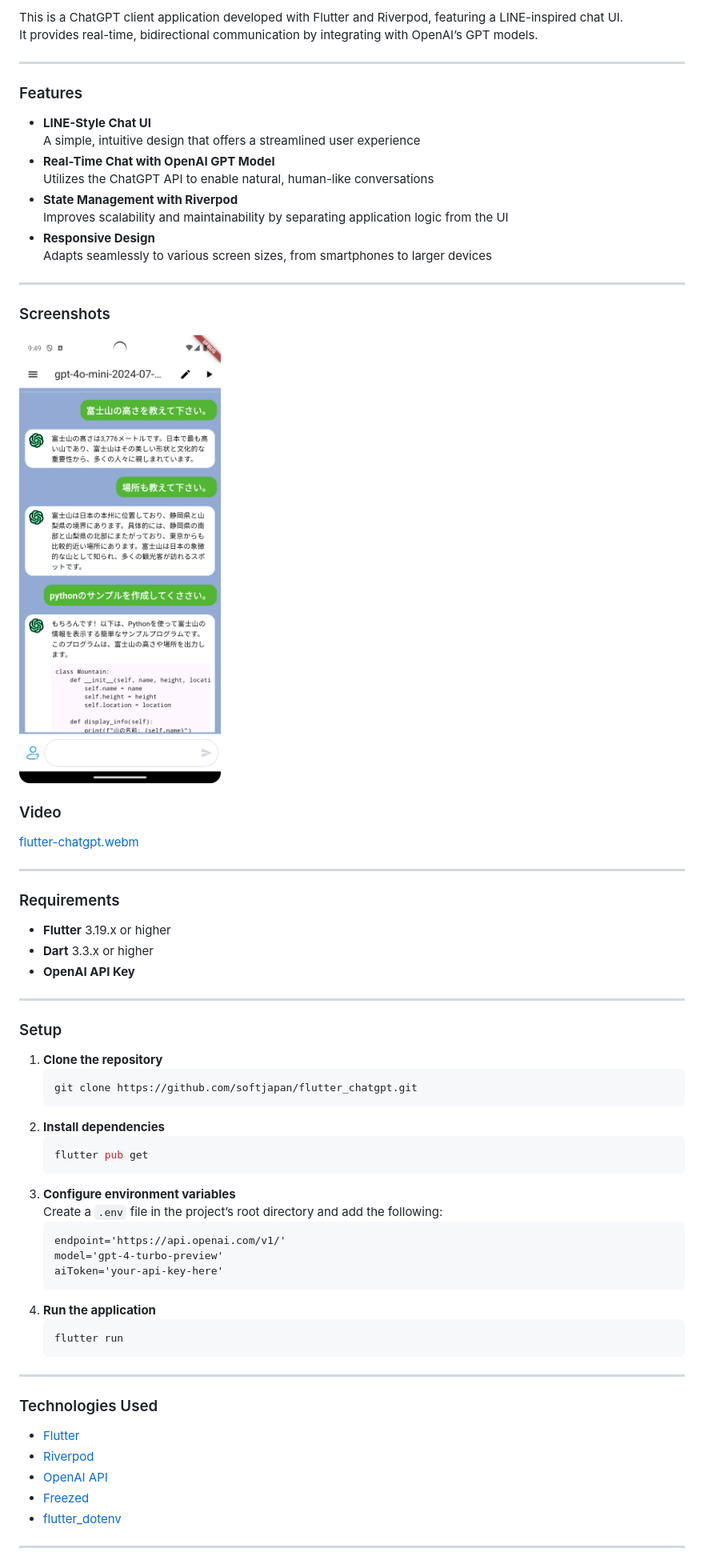
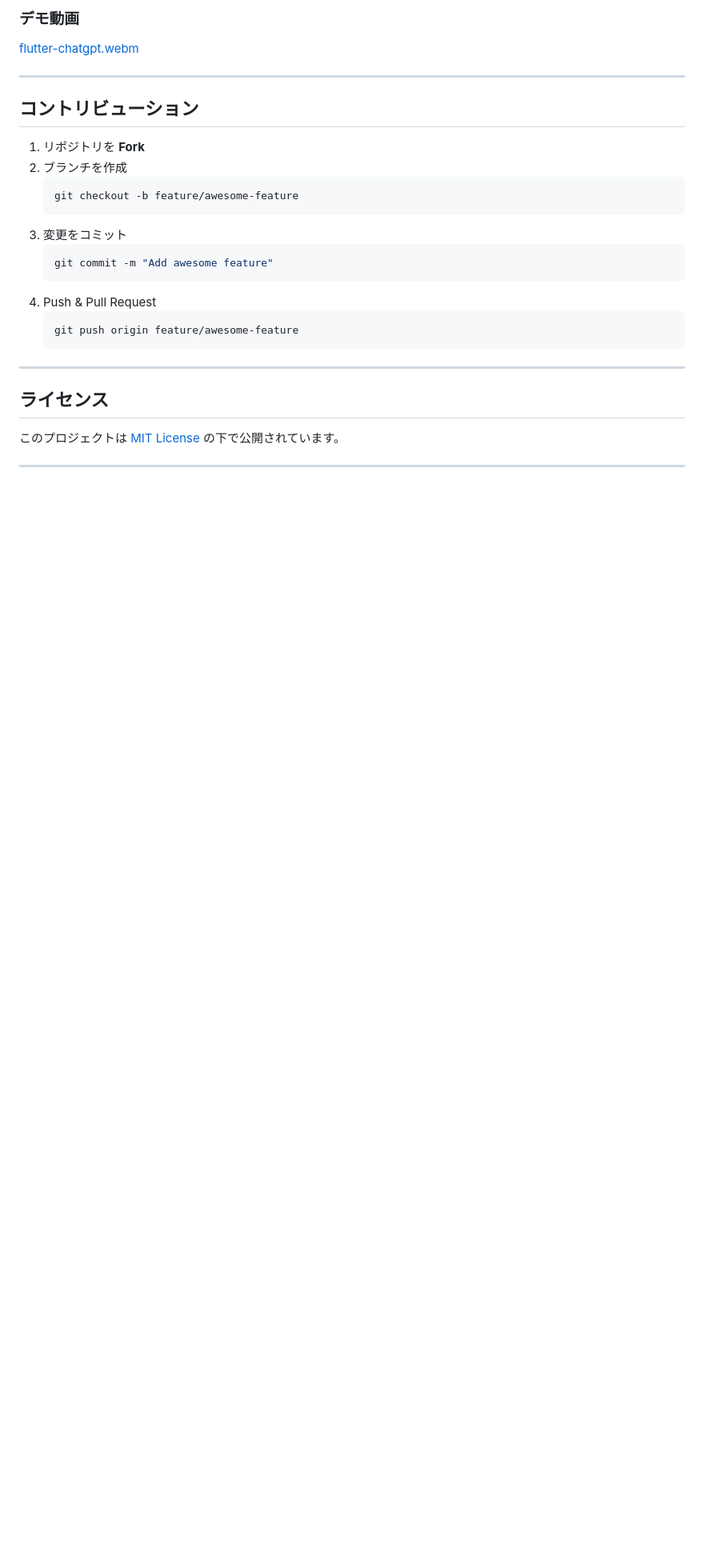
Before and after one commit to softjapan/flutter_chatgpt, a Markdown page: README.md, the part around one of its changes. Shown at 80% size. Drawn GitHub-style; blank space fills up the shorter version.

````diff
--- a/README.md
+++ b/README.md
@@ -111,69 +111,29 @@ OpenAI GPT モデルとの連携により、リアルタイムでの双方向コ
-This is a ChatGPT client application developed with Flutter and Riverpod, featuring a LINE-inspired chat UI.
-It provides real-time, bidirectional communication by integrating with OpenAI’s GPT models.
-
----
-
-### Features
-
-- **LINE-Style Chat UI**
-  A simple, intuitive design that offers a streamlined user experience
-- **Real-Time Chat with OpenAI GPT Model**
-  Utilizes the ChatGPT API to enable natural, human-like conversations
-- **State Management with Riverpod**
-  Improves scalability and maintainability by separating application logic from the UI
-- **Responsive Design**
-  Adapts seamlessly to various screen sizes, from smartphones to larger devices
-
----
-
-### Screenshots
-
-![Screenshot](./flutter-chatgpt.png)
-
-### Video
+### デモ動画
 [flutter-chatgpt.webm](https://github.com/user-attachments/assets/f21f61c9-41c2-42cc-8422-e136c1078e3d)
 
 ---
 
-### Requirements
+## コントリビューション
 
-- **Flutter** 3.19.x or higher
-- **Dart** 3.3.x or higher
-- **OpenAI API Key**
-
----
-
-### Setup
-
-1. **Clone the repository**
+1. リポジトリを **Fork**
+2. ブランチを作成
    ```bash
-   git clone https://github.com/softjapan/flutter_chatgpt.git
+   git checkout -b feature/awesome-feature
    ```
-2. **Install dependencies**
+3. 変更をコミット
    ```bash
-   flutter pub get
+   git commit -m "Add awesome feature"
    ```
-3. **Configure environment variables**
-   Create a `.env` file in the project’s root directory and add the following:
-   ```
-   endpoint='https://api.openai.com/v1/'
-   model='gpt-4-turbo-preview'
-   aiToken='your-api-key-here'
-   ```
-4. **Run the application**
+4. Push & Pull Request
    ```bash
-   flutter run
+   git push origin feature/awesome-feature
    ```
 
 ---
 
-### Technologies Used
+## ライセンス
 
-- [Flutter](https://flutter.dev/)
-- [Riverpod](https://riverpod.dev/)
-- [OpenAI API](https://platform.openai.com/)
-- [Freezed](https://pub.dev/packages/freezed)
-- [flutter_dotenv](https://pub.dev/packages/flutter_dotenv)
+このプロジェクトは [MIT License](./LICENSE) の下で公開されています。
 
 ---
 
````
Also changed, not shown: other parts of README.md (+77 -97 lines).
